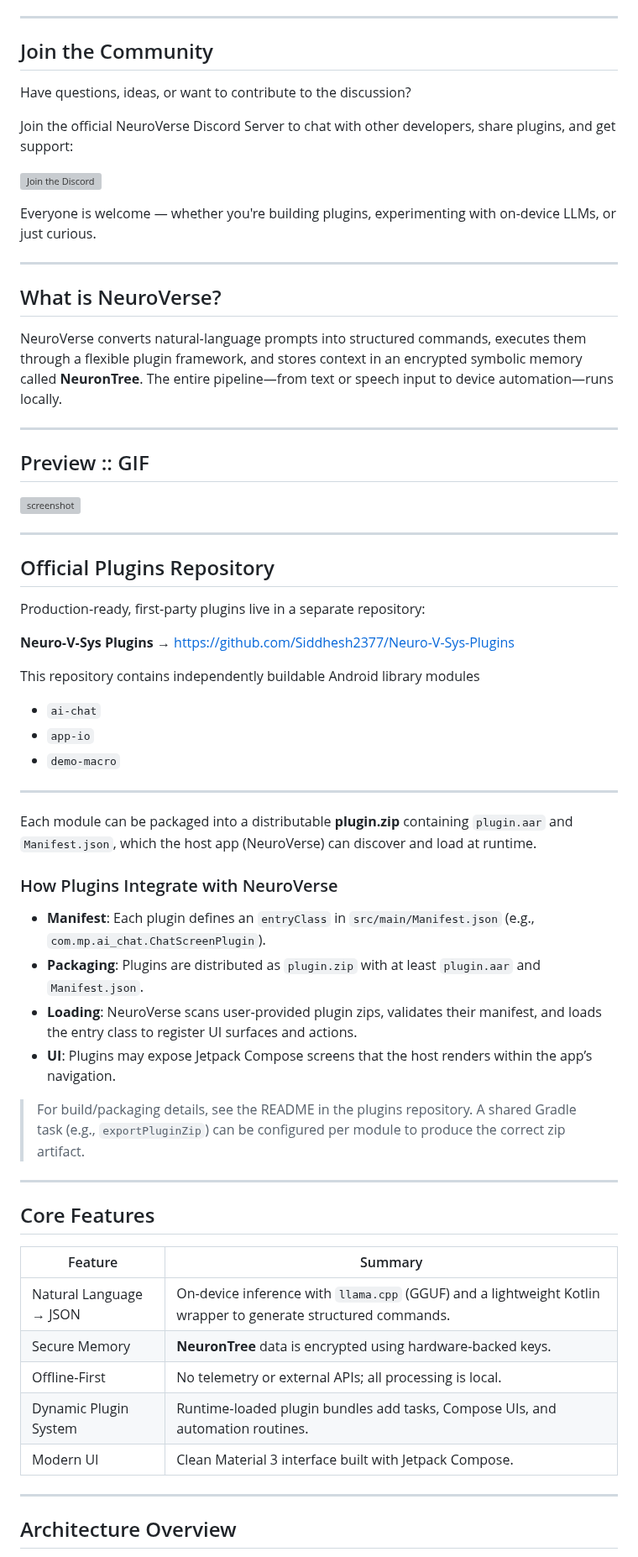
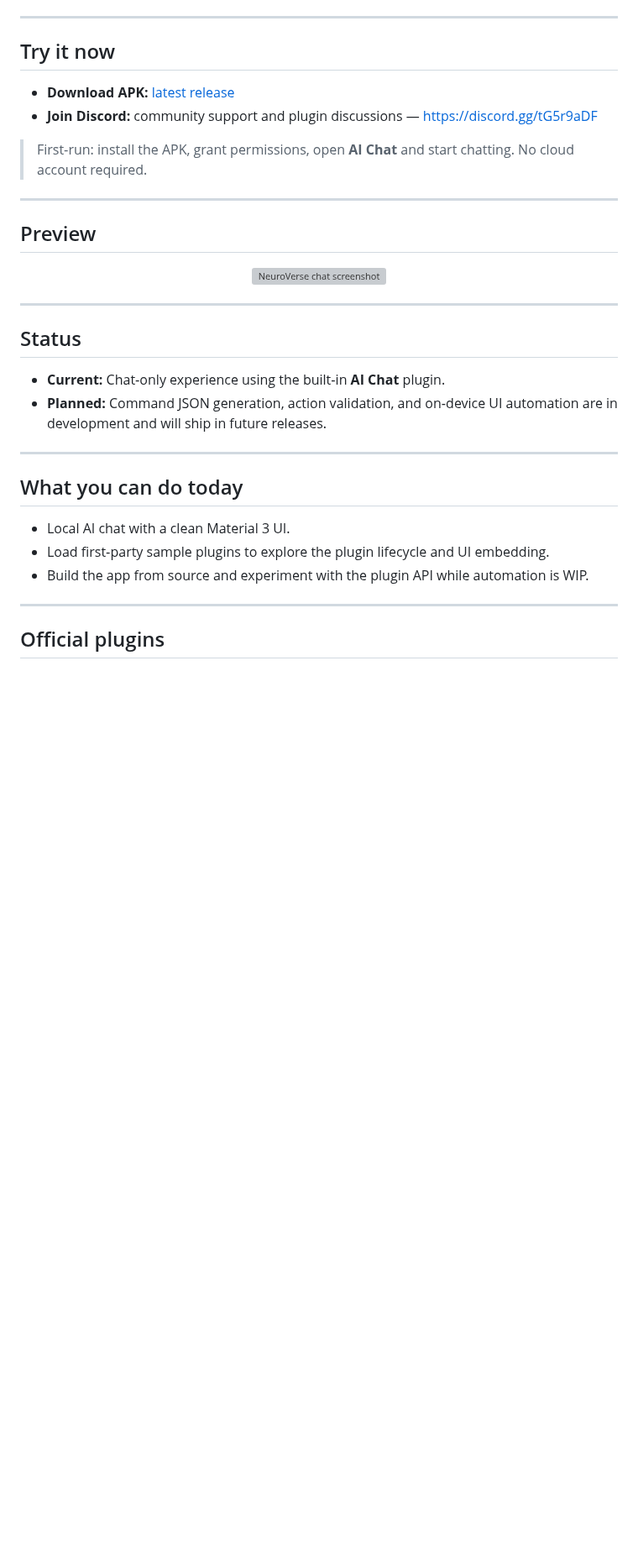
Before and after one commit to sheikhti1205/ToolNeuron, a Markdown page: README.md, the part around one of its changes. Shown at 84% size. Drawn GitHub-style; blank space fills up the shorter version; grey boxes are pictures that could not be loaded.

```diff
--- a/README.md
+++ b/README.md
@@ -7,67 +11,38 @@
 </p>
 
 ---
-## Join the Community
 
-Have questions, ideas, or want to contribute to the discussion?
+## Try it now
 
-Join the official NeuroVerse Discord Server to chat with other developers, share plugins, and get support:
+* **Download APK:** [latest release](https://github.com/Siddhesh2377/NeuroVerse/releases/latest)
+* **Join Discord:** community support and plugin discussions — [https://discord.gg/tG5r9aDF](https://discord.gg/tG5r9aDF)
 
-[![Join the Discord](https://img.shields.io/discord/1147913460385062972?label=Join%20Discord&logo=discord&style=for-the-badge)](https://discord.gg/tG5r9aDF)
-
-
-Everyone is welcome — whether you're building plugins, experimenting with on-device LLMs, or just curious.
-
+> First‑run: install the APK, grant permissions, open **AI Chat** and start chatting. No cloud account required.
 
 ---
 
-## What is NeuroVerse?
+## Preview
 
-NeuroVerse converts natural‑language prompts into structured commands, executes them through a flexible plugin framework, and stores context in an encrypted symbolic memory called **NeuronTree**. The entire pipeline—from text or speech input to device automation—runs locally.
-
----
-## Preview :: GIF
-
-<img src="https://github.com/user-attachments/assets/f50ceb8a-5a32-4fa7-9ab4-e1223b983eb6" alt="screenshot" height="600">
+<p align="center">
+  <img src="https://github.com/user-attachments/assets/f50ceb8a-5a32-4fa7-9ab4-e1223b983eb6" alt="NeuroVerse chat screenshot" width="220">
+</p>
 
 ---
 
+## Status
 
-## Official Plugins Repository
-
-Production‑ready, first‑party plugins live in a separate repository:
-
-**Neuro‑V‑Sys Plugins** → [https://github.com/Siddhesh2377/Neuro-V-Sys-Plugins](https://github.com/Siddhesh2377/Neuro-V-Sys-Plugins)
-
-This repository contains independently buildable Android library modules
-* `ai-chat`
-* `app-io`
-* `demo-macro`
----
-Each module can be packaged into a distributable **plugin.zip** containing `plugin.aar` and `Manifest.json`, which the host app (NeuroVerse) can discover and load at runtime.
-
-### How Plugins Integrate with NeuroVerse
-
-* **Manifest**: Each plugin defines an `entryClass` in `src/main/Manifest.json` (e.g., `com.mp.ai_chat.ChatScreenPlugin`).
-* **Packaging**: Plugins are distributed as `plugin.zip` with at least `plugin.aar` and `Manifest.json`.
-* **Loading**: NeuroVerse scans user‑provided plugin zips, validates their manifest, and loads the entry class to register UI surfaces and actions.
-* **UI**: Plugins may expose Jetpack Compose screens that the host renders within the app’s navigation.
-
-> For build/packaging details, see the README in the plugins repository. A shared Gradle task (e.g., `exportPluginZip`) can be configured per module to produce the correct zip artifact.
+* **Current:** Chat‑only experience using the built‑in **AI Chat** plugin.
+* **Planned:** Command JSON generation, action validation, and on‑device UI automation are in development and will ship in future releases.
 
 ---
 
-## Core Features
+## What you can do today
 
-| Feature                 | Summary                                                                                                       |
-| ----------------------- | ------------------------------------------------------------------------------------------------------------- |
-| Natural Language → JSON | On‑device inference with `llama.cpp` (GGUF) and a lightweight Kotlin wrapper to generate structured commands. |
-| Secure Memory           | **NeuronTree** data is encrypted using hardware‑backed keys.                                                  |
-| Offline‑First           | No telemetry or external APIs; all processing is local.                                                       |
-| Dynamic Plugin System   | Runtime‑loaded plugin bundles add tasks, Compose UIs, and automation routines.                                |
-| Modern UI               | Clean Material 3 interface built with Jetpack Compose.                                                        |
+* Local AI chat with a clean Material 3 UI.
+* Load first‑party sample plugins to explore the plugin lifecycle and UI embedding.
+* Build the app from source and experiment with the plugin API while automation is WIP.
 
 ---
 
-## Architecture Overview
+## Official plugins
 
```
Also changed, not shown: other parts of README.md (+100 -44 lines).
